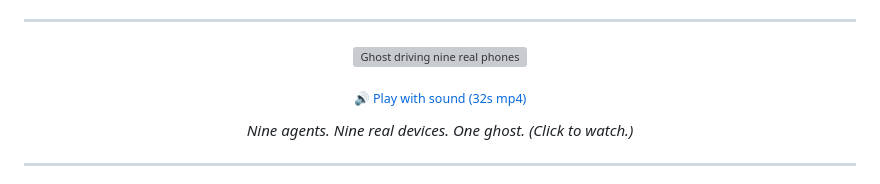
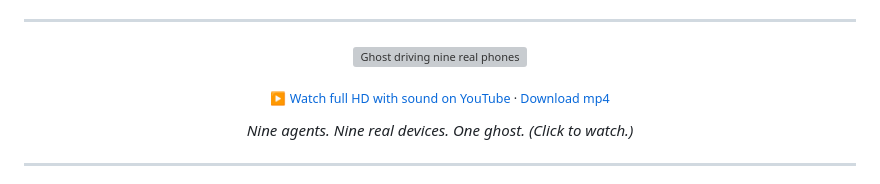
Before and after one commit to ghost-in-the-droid/android-agent, a Markdown page: README.md, the part around the change. GitHub-like rendering; grey boxes are pictures that could not be loaded.

```diff
--- a/README.md
+++ b/README.md
@@ -30,7 +30,7 @@
 <p align="center">
   <img src="docs/assets/hero-reel.gif" alt="Ghost driving nine real phones" width="820" />
 </p>
-<p align="center"><sub>🔊 <a href="docs/assets/hero-reel.mp4">Play with sound (32s mp4)</a></sub></p>
+<p align="center"><sub>▶ <a href="https://youtu.be/fdaXdFQo61o">Watch full HD with sound on YouTube</a> · <a href="docs/assets/hero-reel.mp4">Download mp4</a></sub></p>
 
 <p align="center"><em>Nine agents. Nine real devices. One ghost. (Click to watch.)</em></p>
 
```
Also changed, not shown: docs/release-notes/v1.3.0.md (+1 -1 lines).
